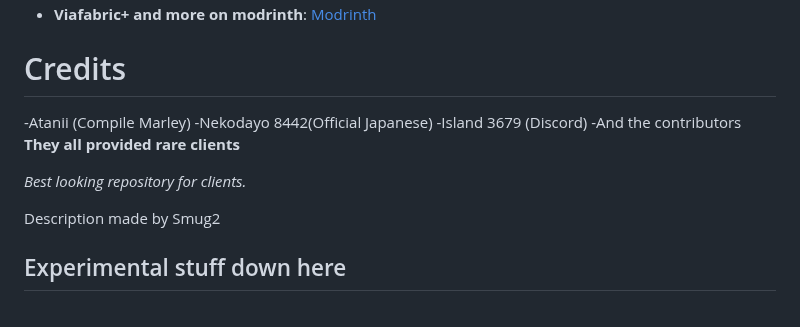
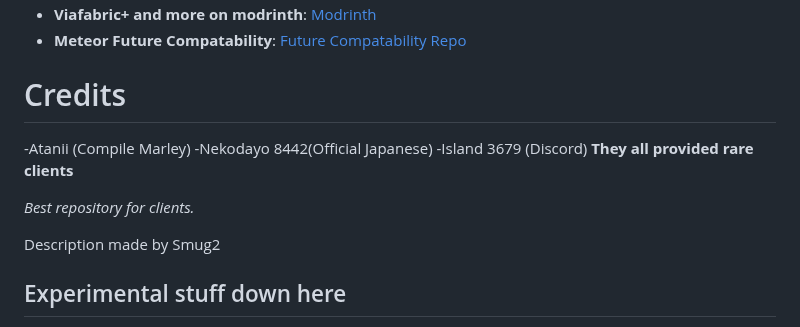
Before and after one commit to Smug2f/Fast-Client-Archive, a Markdown page: README.md, the part around one of its changes. Rendered like a GitHub page.

```diff
--- a/README.md
+++ b/README.md
@@ -56,13 +64,13 @@ _Addons greatly improve client combat and utility modules  as they allow for ama
 - **Viafabric+ and more on modrinth**: [Modrinth](https://modrinth.com/mods)
+- **Meteor Future Compatability**: [Future Compatability Repo](https://github.com/AGENTISNUM1/meteor-future/)
 
 # Credits
 -Atanii (Compile Marley)
 -Nekodayo 8442(Official Japanese)
 -Island 3679 (Discord)
--And the contributors
 **They all provided rare clients**
 
-_Best looking repository for clients._
+_Best repository for clients._
 
 Description made by Smug2<br>
 ## Experimental stuff down here
```
Also changed, not shown: other parts of README.md (+32 -24 lines).
